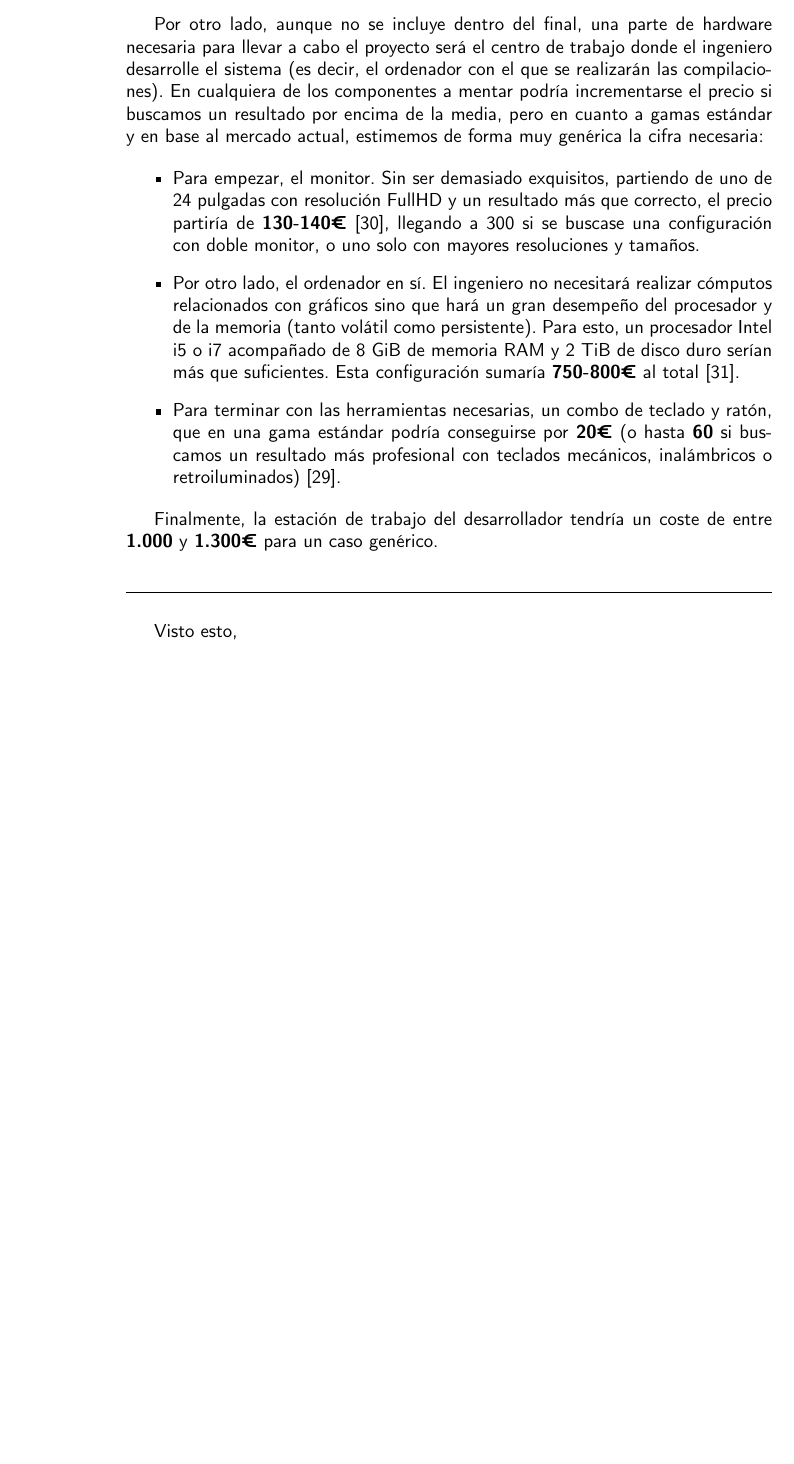
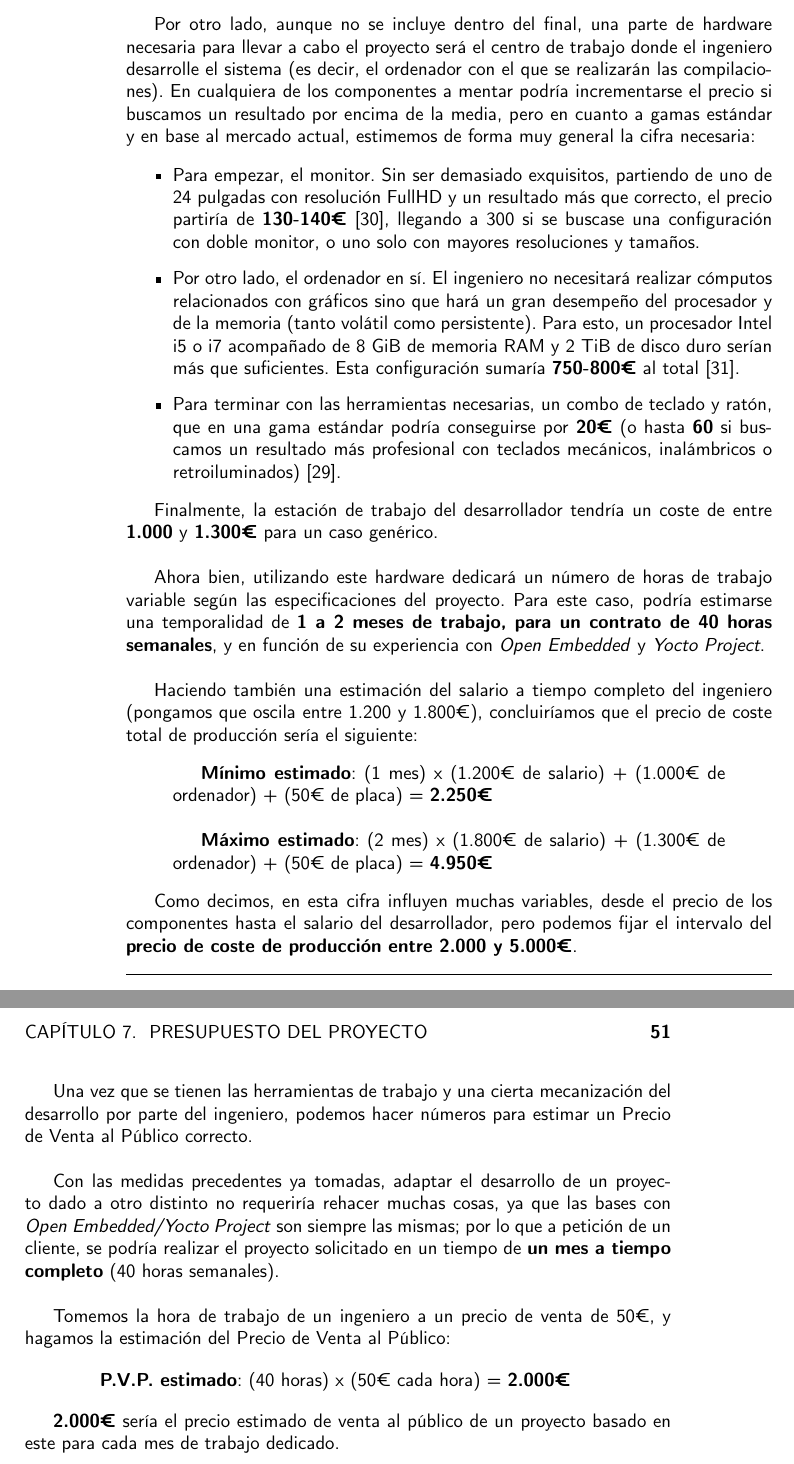
Before and after one commit to adrimorgan/DocumentacionTFG, a LaTeX book (proyecto.tex, which reads apartados/Presupuesto.tex): part of page 50 of 56 before the commit and two parts of pages 50 and 51 of 58 after it, the two joined at a grey line, cut so that both start at the same text, the shorter picture padded with empty space. Compiled offline with pdfLaTeX.

Commit message:
closes #7

```diff
--- a/apartados/Presupuesto.tex
+++ b/apartados/Presupuesto.tex
@@ -13,7 +13,7 @@ Esto concluye con que tendríamos la infraestructura física final por \textbf{c
 
 \noindent\makebox[\linewidth]{\rule{\textwidth}{0.4pt}}\\
 
-Por otro lado, aunque no se incluye dentro del final, una parte de hardware necesaria para llevar a cabo el proyecto será el centro de trabajo donde el ingeniero desarrolle el sistema (es decir, el ordenador con el que se realizarán las compilaciones). En cualquiera de los componentes a mentar podría incrementarse el precio si buscamos un resultado por encima de la media, pero en cuanto a gamas estándar y en base al mercado actual, estimemos de forma muy genérica la cifra necesaria:
+Por otro lado, aunque no se incluye dentro del final, una parte de hardware necesaria para llevar a cabo el proyecto será el centro de trabajo donde el ingeniero desarrolle el sistema (es decir, el ordenador con el que se realizarán las compilaciones). En cualquiera de los componentes a mentar podría incrementarse el precio si buscamos un resultado por encima de la media, pero en cuanto a gamas estándar y en base al mercado actual, estimemos de forma muy general la cifra necesaria:
 
 \begin{itemize}
 	\item Para empezar, el monitor. Sin ser demasiado exquisitos, partiendo de uno de 24 pulgadas con resolución FullHD y un resultado más que correcto, el precio partiría de \textbf{130-140€} \cite{monitor-samsung-pccom}, llegando a 300 si se buscase una configuración con doble monitor, o uno solo con mayores resoluciones y tamaños.
@@ -23,8 +23,30 @@ Por otro lado, aunque no se incluye dentro del final, una parte de hardware nece
 
 Finalmente, la estación de trabajo del desarrollador tendría un coste de entre \textbf{1.000} y \textbf{1.300€} para un caso genérico.\\
 
+Ahora bien, utilizando este hardware dedicará un número de horas de trabajo variable según las especificaciones del proyecto. Para este caso, podría estimarse una temporalidad de \textbf{1 a 2 meses de trabajo, para un contrato de 40 horas semanales}, y en función de su experiencia con \textit{Open Embedded} y \textit{Yocto Project}.\\
+
+Haciendo también una estimación del salario a tiempo completo del ingeniero (pongamos que oscila entre 1.200 y 1.800€), concluiríamos que el precio de coste total de producción sería el siguiente:
+
+\begin{quotation}
+	\textbf{Mínimo estimado\textit{}}: (1 mes) x (1.200€ de salario) + (1.000€ de ordenador) + (50€ de placa) = \textbf{2.250€}\\
+
+	\textbf{Máximo estimado\textit{}}: (2 mes) x (1.800€ de salario) + (1.300€ de ordenador) + (50€ de placa) = \textbf{4.950€}
+\end{quotation}
+
+Como decimos, en esta cifra influyen muchas variables, desde el precio de los componentes hasta el salario del desarrollador, pero podemos fijar el intervalo del \textbf{precio de coste de producción entre 2.000 y 5.000€}.
+
 \noindent\makebox[\linewidth]{\rule{\textwidth}{0.4pt}}\\
 
-Visto esto,
+Una vez que se tienen las herramientas de trabajo y una cierta mecanización del desarrollo por parte del ingeniero, podemos hacer números para estimar un Precio de Venta al Público correcto.\\
+
+Con las medidas precedentes ya tomadas, adaptar el desarrollo de un proyecto dado a otro distinto no requeriría rehacer muchas cosas, ya que las bases con \textit{Open Embedded/Yocto Project} son siempre las mismas; por lo que a petición de un cliente, se podría realizar el proyecto solicitado en un tiempo de \textbf{un mes a tiempo completo} (40 horas semanales).\\
+
+Tomemos la hora de trabajo de un ingeniero a un precio de venta de 50€, y hagamos la estimación del Precio de Venta al Público:
+
+\begin{quotation}
+	\textbf{P.V.P. estimado}: (40 horas) x (50€ cada hora) = \textbf{2.000€}
+\end{quotation}
+
+\textbf{2.000€} sería el precio estimado de venta al público de un proyecto basado en este para cada mes de trabajo dedicado.
 
 \newpage
```
Also changed, not shown: apartados/Presupuesto.tex (6 more changed lines).
